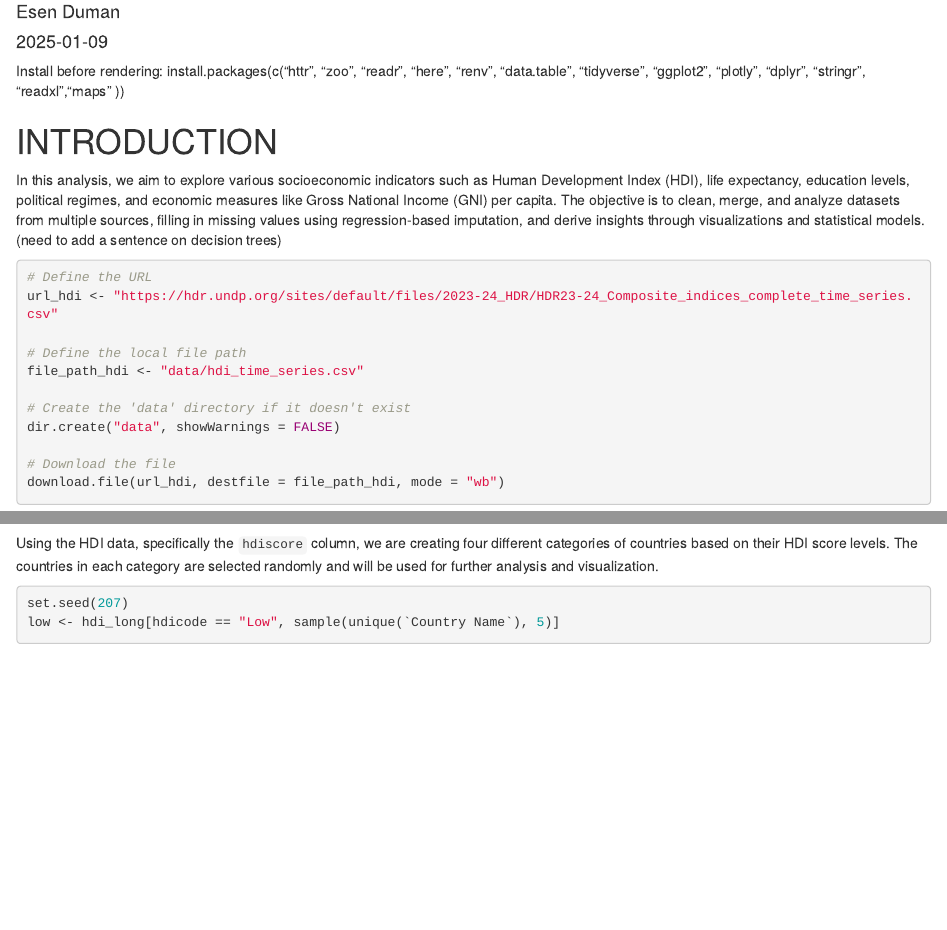
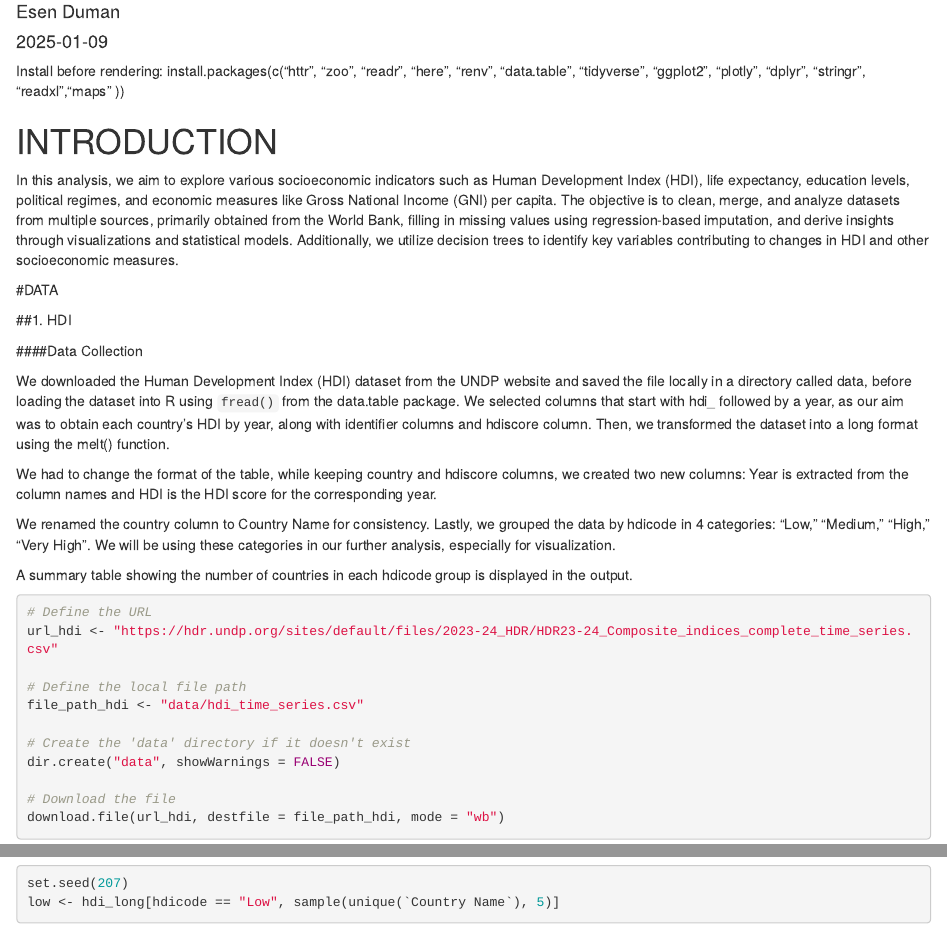
Before and after one commit to esendu/AD48G-Project, an R Markdown document (ad48gfinal.Rmd): the page in a window 1100 px wide, from 70 px down, and a second part further down, joined at a grey line. Rendered offline with R 4.5, knitr and Pandoc, with nearby package versions; some code elsewhere in the file could not run offline.

Commit message:
updated intro, GNI data collection

````diff
--- a/ad48gfinal.Rmd
+++ b/ad48gfinal.Rmd
@@ -30,7 +30,24 @@ library(ggplot2)
 
 # INTRODUCTION
 
-In this analysis, we aim to explore various socioeconomic indicators such as Human Development Index (HDI), life expectancy, education levels, political regimes, and economic measures like Gross National Income (GNI) per capita. The objective is to clean, merge, and analyze datasets from multiple sources, filling in missing values using regression-based imputation, and derive insights through visualizations and statistical models. (need to add a sentence on decision trees)
+In this analysis, we aim to explore various socioeconomic indicators such as Human Development Index (HDI), life expectancy, education levels, political regimes, and economic measures like Gross National Income (GNI) per capita. The objective is to clean, merge, and analyze datasets from multiple sources, primarily obtained from the World Bank, filling in missing values using regression-based imputation, and derive insights through visualizations and statistical models. Additionally, we utilize decision trees to identify key variables contributing to changes in HDI and other socioeconomic measures.
+
+#DATA
+
+##1. HDI
+
+####Data Collection
+
+We downloaded the Human Development Index (HDI) dataset from the UNDP website and saved the file locally in a directory called data, before loading the dataset into R using `fread()` from the data.table package. We selected columns that start with hdi_ followed by a year, as our aim was to obtain each country's HDI by year, along with identifier columns and hdiscore column. Then, we transformed the dataset into a long format using the melt() function.
+
+We had to change the format of the table, while keeping country and hdiscore columns, we created two new columns:
+Year is extracted from the column names and
+HDI is the HDI score for the corresponding year.
+
+We renamed the country column to Country Name for consistency.
+Lastly, we grouped the data by hdicode in 4 categories: "Low," "Medium," "High," "Very High". We will be using these categories in our further analysis, especially for visualization.
+
+A summary table showing the number of countries in each hdicode group is displayed in the output.
 
 ```{r}
 # Define the URL
@@ -80,8 +97,6 @@ hdicode_group <- hdi_long[, .(
 # View the grouped dataset
 print(hdicode_group)
 ```
-
-Using the HDI data, specifically the `hdiscore` column, we are creating four different categories of countries based on their HDI score levels. The countries in each category are selected randomly and will be used for further analysis and visualization.
 
 ```{r}
 set.seed(207)
````
